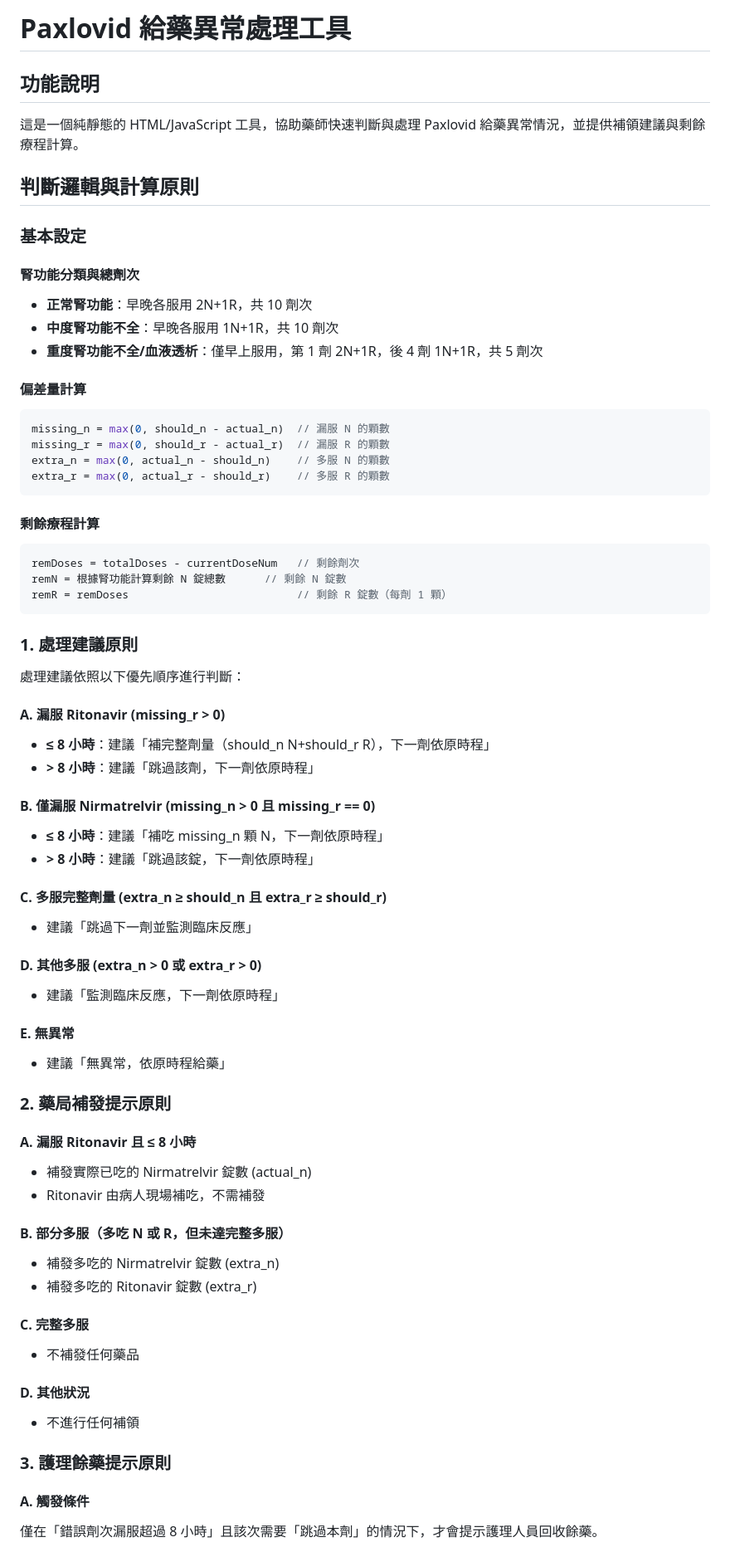
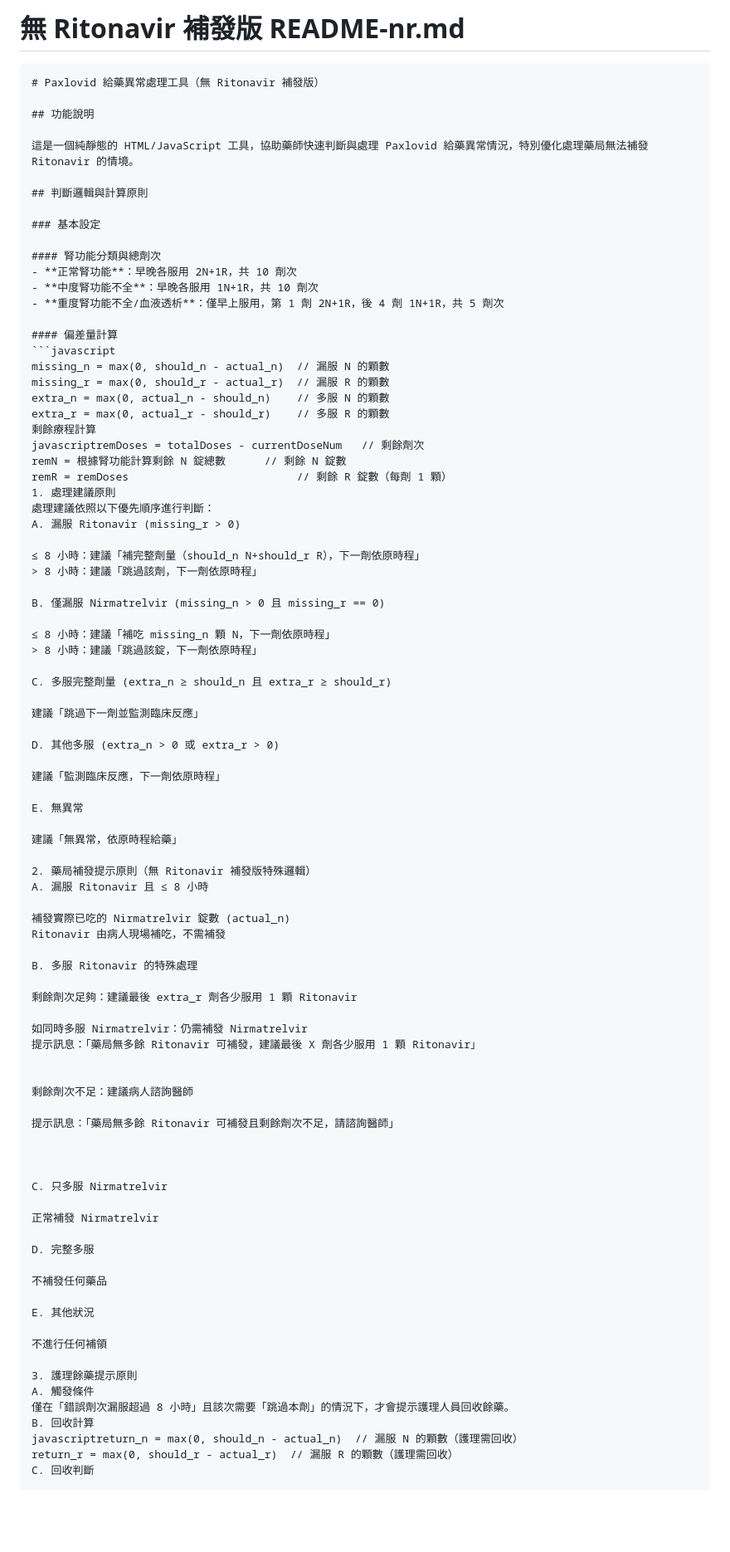
Before and after one commit to tzuhaoshan/paxlovid-helper-nr, a Markdown page: README.md, the part around the change printed below. Shown: that part at 83% size. Drawn GitHub-style; blank space fills up the shorter version.

````diff
--- a/README.md
+++ b/README.md
@@ -1,8 +1,11 @@
-# Paxlovid 給藥異常處理工具
+# 無 Ritonavir 補發版 README-nr.md
+
+```markdown
+# Paxlovid 給藥異常處理工具（無 Ritonavir 補發版）
 
 ## 功能說明
 
-這是一個純靜態的 HTML/JavaScript 工具，協助藥師快速判斷與處理 Paxlovid 給藥異常情況，並提供補領建議與剩餘療程計算。
+這是一個純靜態的 HTML/JavaScript 工具，協助藥師快速判斷與處理 Paxlovid 給藥異常情況，特別優化處理藥局無法補發 Ritonavir 的情境。
 
 ## 判斷邏輯與計算原則
 
@@ -19,54 +22,71 @@ missing_n = max(0, should_n - actual_n)  // 漏服 N 的顆數
 missing_r = max(0, should_r - actual_r)  // 漏服 R 的顆數
 extra_n = max(0, actual_n - should_n)    // 多服 N 的顆數
 extra_r = max(0, actual_r - should_r)    // 多服 R 的顆數
-```
-
-#### 剩餘療程計算
-```javascript
-remDoses = totalDoses - currentDoseNum   // 剩餘劑次
+剩餘療程計算
+javascriptremDoses = totalDoses - currentDoseNum   // 剩餘劑次
 remN = 根據腎功能計算剩餘 N 錠總數      // 剩餘 N 錠數
 remR = remDoses                          // 剩餘 R 錠數（每劑 1 顆）
-```
+1. 處理建議原則
+處理建議依照以下優先順序進行判斷：
+A. 漏服 Ritonavir (missing_r > 0)
 
-### 1. 處理建議原則
+≤ 8 小時：建議「補完整劑量（should_n N+should_r R），下一劑依原時程」
+> 8 小時：建議「跳過該劑，下一劑依原時程」
 
-處理建議依照以下優先順序進行判斷：
+B. 僅漏服 Nirmatrelvir (missing_n > 0 且 missing_r == 0)
 
-#### A. 漏服 Ritonavir (missing_r > 0)
-- **≤ 8 小時**：建議「補完整劑量（should_n N+should_r R），下一劑依原時程」
-- **> 8 小時**：建議「跳過該劑，下一劑依原時程」
+≤ 8 小時：建議「補吃 missing_n 顆 N，下一劑依原時程」
+> 8 小時：建議「跳過該錠，下一劑依原時程」
 
-#### B. 僅漏服 Nirmatrelvir (missing_n > 0 且 missing_r == 0)
-- **≤ 8 小時**：建議「補吃 missing_n 顆 N，下一劑依原時程」
-- **> 8 小時**：建議「跳過該錠，下一劑依原時程」
+C. 多服完整劑量 (extra_n ≥ should_n 且 extra_r ≥ should_r)
 
-#### C. 多服完整劑量 (extra_n ≥ should_n 且 extra_r ≥ should_r)
-- 建議「跳過下一劑並監測臨床反應」
+建議「跳過下一劑並監測臨床反應」
 
-#### D. 其他多服 (extra_n > 0 或 extra_r > 0)
-- 建議「監測臨床反應，下一劑依原時程」
+D. 其他多服 (extra_n > 0 或 extra_r > 0)
 
-#### E. 無異常
-- 建議「無異常，依原時程給藥」
+建議「監測臨床反應，下一劑依原時程」
 
-### 2. 藥局補發提示原則
+E. 無異常
 
-#### A. 漏服 Ritonavir 且 ≤ 8 小時
-- 補發實際已吃的 Nirmatrelvir 錠數 (actual_n)
-- Ritonavir 由病人現場補吃，不需補發
+建議「無異常，依原時程給藥」
 
-#### B. 部分多服（多吃 N 或 R，但未達完整多服）
-- 補發多吃的 Nirmatrelvir 錠數 (extra_n)
-- 補發多吃的 Ritonavir 錠數 (extra_r)
+2. 藥局補發提示原則（無 Ritonavir 補發版特殊邏輯）
+A. 漏服 Ritonavir 且 ≤ 8 小時
 
-#### C. 完整多服
-- 不補發任何藥品
+補發實際已吃的 Nirmatrelvir 錠數 (actual_n)
+Ritonavir 由病人現場補吃，不需補發
 
-#### D. 其他狀況
-- 不進行任何補領
+B. 多服 Ritonavir 的特殊處理
 
-### 3. 護理餘藥提示原則
+剩餘劑次足夠：建議最後 extra_r 劑各少服用 1 顆 Ritonavir
 
-#### A. 觸發條件
+如同時多服 Nirmatrelvir：仍需補發 Nirmatrelvir
+提示訊息：「藥局無多餘 Ritonavir 可補發，建議最後 X 劑各少服用 1 顆 Ritonavir」
+
+
+剩餘劑次不足：建議病人諮詢醫師
+
+提示訊息：「藥局無多餘 Ritonavir 可補發且剩餘劑次不足，請諮詢醫師」
+
+
+
+C. 只多服 Nirmatrelvir
+
+正常補發 Nirmatrelvir
+
+D. 完整多服
+
+不補發任何藥品
+
+E. 其他狀況
+
+不進行任何補領
+
+3. 護理餘藥提示原則
+A. 觸發條件
 僅在「錯誤劑次漏服超過 8 小時」且該次需要「跳過本劑」的情況下，才會提示護理人員回收餘藥。
+B. 回收計算
+javascriptreturn_n = max(0, should_n - actual_n)  // 漏服 N 的顆數（護理需回收）
+return_r = max(0, should_r - actual_r)  // 漏服 R 的顆數（護理需回收）
+C. 回收判斷
 
````
Also changed, not shown: other parts of README.md (+33 -34 lines).
